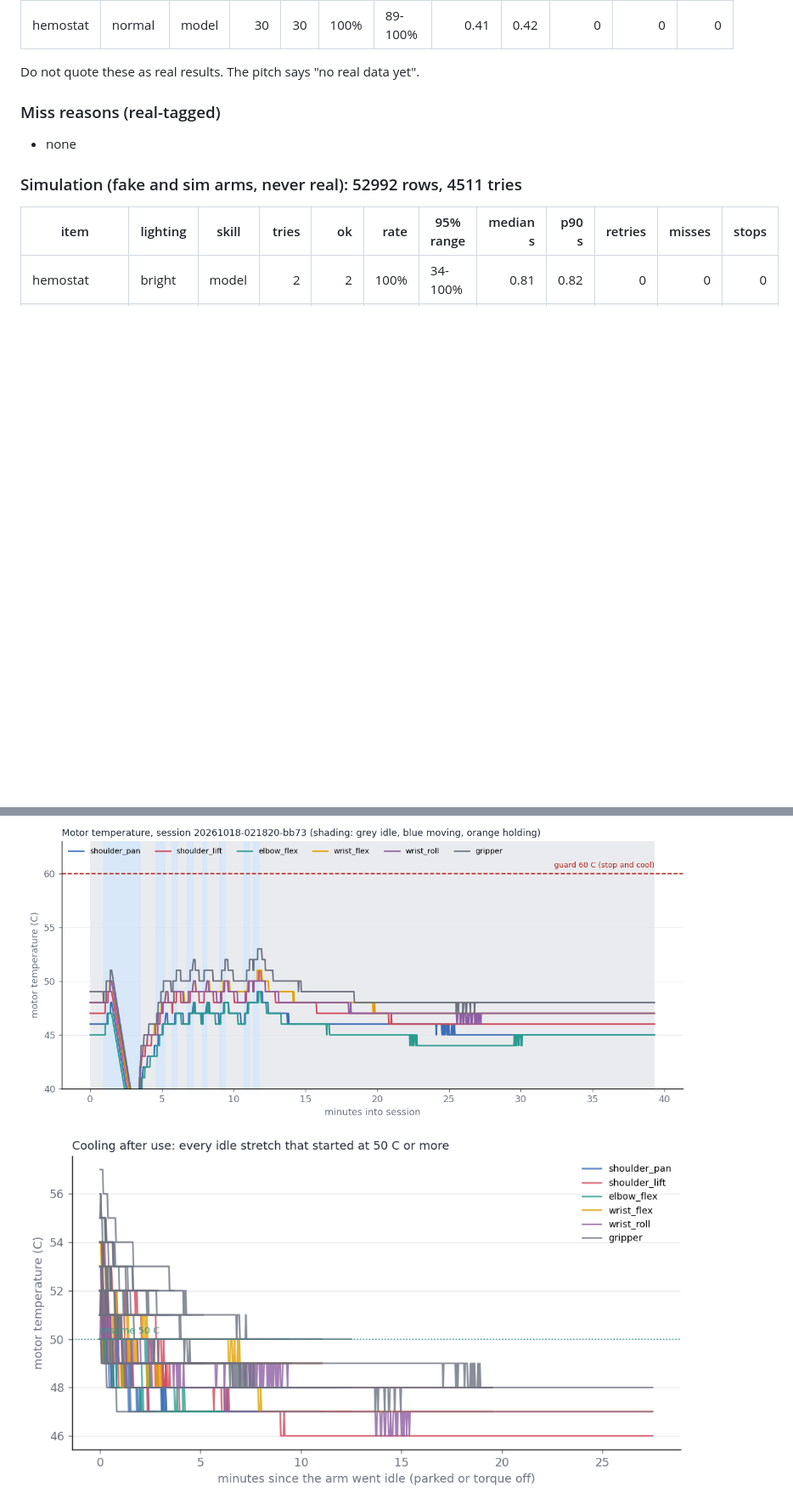
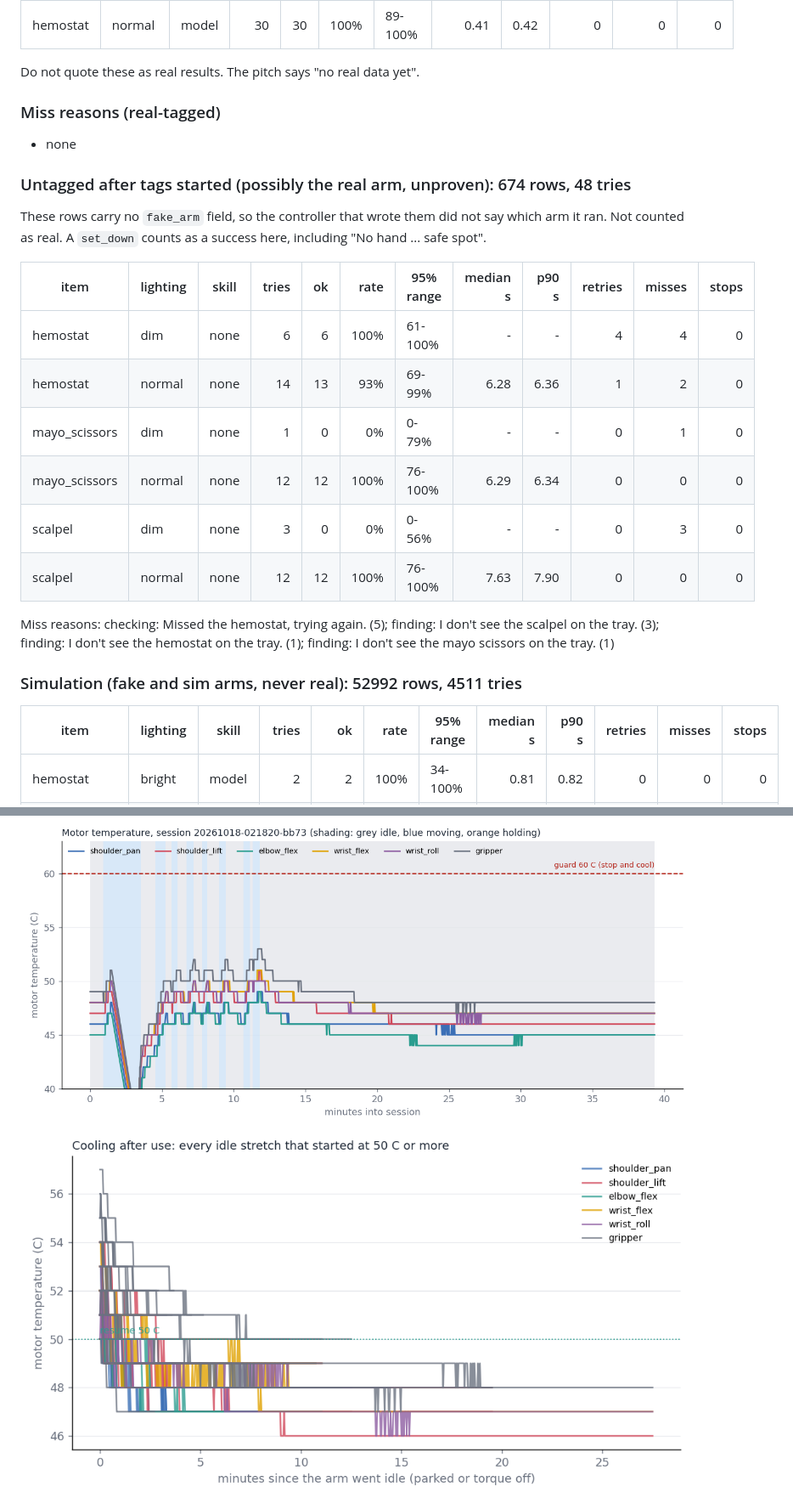
Before and after one commit to anish-agr/scrub, a Markdown page: docs/DATA.md, 2 parts joined by grey strips. Shown at 85% size. GitHub-like rendering; pictures changed too: docs/media/data/heat_cooling.png; blank space fills up the shorter version.

```diff
--- a/docs/DATA.md
+++ b/docs/DATA.md
@@ -284,6 +284,21 @@ Do not quote these as real results. The pitch says "no real data yet".
 
 - none
 
+### Untagged after tags started (possibly the real arm, unproven): 674 rows, 48 tries
+
+These rows carry no `fake_arm` field, so the controller that wrote them did not say which arm it ran. Not counted as real. A `set_down` counts as a success here, including "No hand ... safe spot".
+
+| item | lighting | skill | tries | ok | rate | 95% range | median s | p90 s | retries | misses | stops |
+| --- | --- | --- | ---: | ---: | ---: | --- | ---: | ---: | ---: | ---: | ---: |
+| hemostat | dim | none | 6 | 6 | 100% | 61-100% | - | - | 4 | 4 | 0 |
+| hemostat | normal | none | 14 | 13 | 93% | 69-99% | 6.28 | 6.36 | 1 | 2 | 0 |
+| mayo_scissors | dim | none | 1 | 0 | 0% | 0-79% | - | - | 0 | 1 | 0 |
+| mayo_scissors | normal | none | 12 | 12 | 100% | 76-100% | 6.29 | 6.34 | 0 | 0 | 0 |
+| scalpel | dim | none | 3 | 0 | 0% | 0-56% | - | - | 0 | 3 | 0 |
+| scalpel | normal | none | 12 | 12 | 100% | 76-100% | 7.63 | 7.90 | 0 | 0 | 0 |
+
+Miss reasons: checking: Missed the hemostat, trying again. (5); finding: I don't see the scalpel on the tray. (3); finding: I don't see the hemostat on the tray. (1); finding: I don't see the mayo scissors on the tray. (1)
+
 ### Simulation (fake and sim arms, never real): 52992 rows, 4511 tries
 
 | item | lighting | skill | tries | ok | rate | 95% range | median s | p90 s | retries | misses | stops |
```
Also changed, not shown: other parts of docs/DATA.md (+28 -28 lines), team/NOTES-DATA.md (+2 -2 lines), 3 other files.
